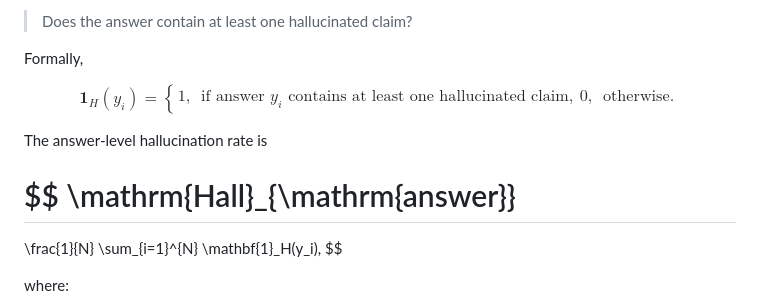
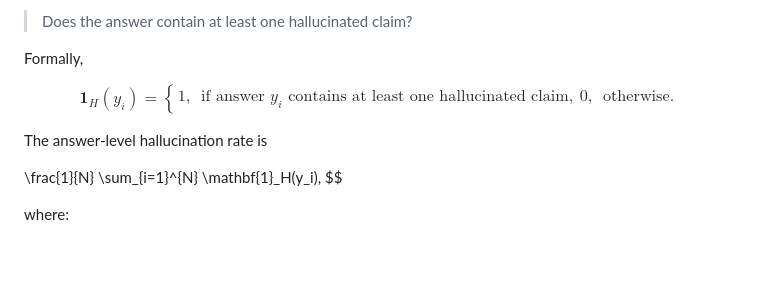
Before and after one commit to Madjeisah/LLM4ClinicalnBiomedicalQA, a Markdown page: README.md, the part around the change. Rendered like a GitHub page; blank space fills up the shorter version.

```diff
--- a/README.md
+++ b/README.md
@@ -279,10 +279,6 @@ $$
 
 The answer-level hallucination rate is
 
-$$
-\mathrm{Hall}_{\mathrm{answer}}
-===============================
-
 \frac{1}{N}
 \sum_{i=1}^{N}
 \mathbf{1}_H(y_i),
```
